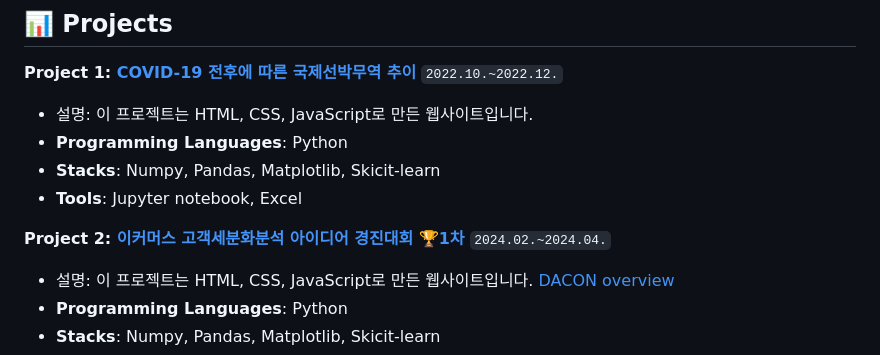
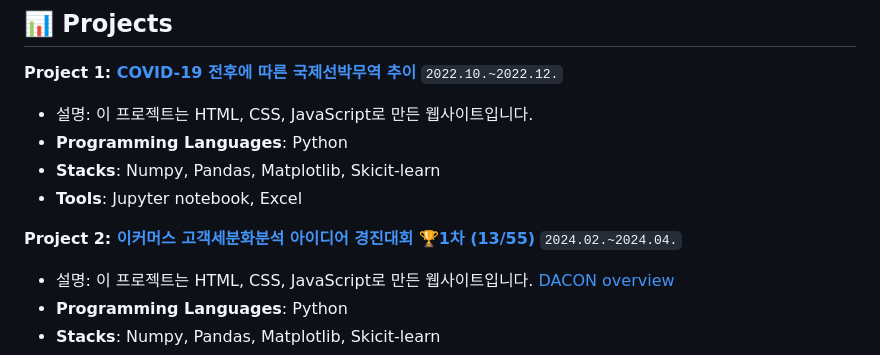
Before and after one commit to NahyeonKim02/NahyeonKim02, a Markdown page: README.md, the part around the change. Rendered like a GitHub page.

````diff
--- a/README.md
+++ b/README.md
@@ -16,7 +16,7 @@
 - **Stacks**: Numpy, Pandas, Matplotlib, Skicit-learn
 - **Tools**: Jupyter notebook, Excel
 
-**Project 2: [이커머스 고객세분화분석 아이디어 경진대회 🏆1차](https://dacon.io/competitions/official/236222/codeshare/9796)** ```2024.02.~2024.04.```
+**Project 2: [이커머스 고객세분화분석 아이디어 경진대회 🏆1차 (13/55)](https://dacon.io/competitions/official/236222/codeshare/9796)** ```2024.02.~2024.04.```
 - 설명: 이 프로젝트는 HTML, CSS, JavaScript로 만든 웹사이트입니다. [DACON overview](https://dacon.io/competitions/official/236222/overview/description)
 - **Programming Languages**: Python
 - **Stacks**: Numpy, Pandas, Matplotlib, Skicit-learn
````
